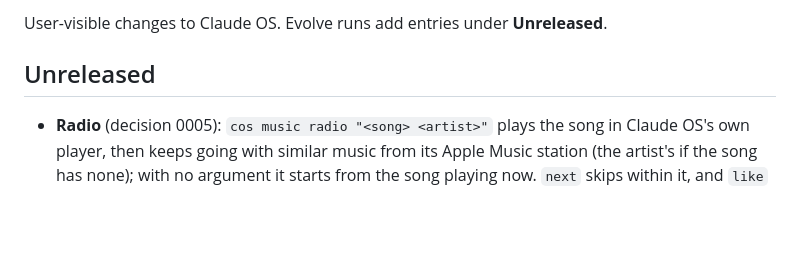
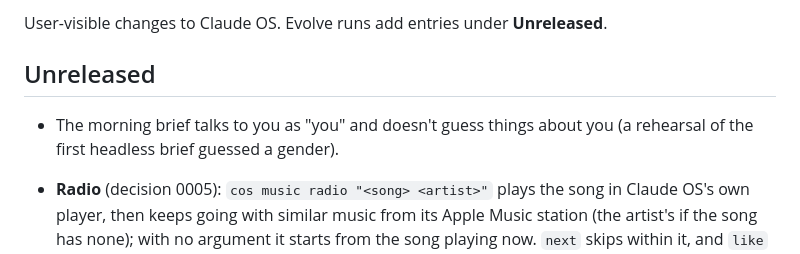
Before and after one commit to NobiResearch/Claude-OS, a Markdown page: CHANGELOG.md, the part around the change. Drawn GitHub-style; blank space fills up the shorter version.

Commit message:
Brief: talk to the human as "you", never guess who they are (#12)
A rehearsal of the first headless morning brief (run against the real
skill, feeds restored afterwards) worked end to end in under a minute,
but justified one item with a guess about the human's gender. The skill
now says to rest "why you'd care" on what memory actually says.


Claude-Session: https://claude.ai/code/session_01QQE8Tyq3NzMixhS8AT6n4T

Co-authored-by: Claude Opus 5.5 (1M context) <noreply@anthropic.com>

```diff
--- a/CHANGELOG.md
+++ b/CHANGELOG.md
@@ -3,6 +3,9 @@
 User-visible changes to Claude OS. Evolve runs add entries under **Unreleased**.
 
 ## Unreleased
+
+- The morning brief talks to you as "you" and doesn't guess things about you (a rehearsal
+  of the first headless brief guessed a gender).
 
 - **Radio** (decision 0005): `cos music radio "<song> <artist>"` plays the song in Claude
   OS's own player, then keeps going with similar music from its Apple Music station (the
```
Also changed, not shown: 1 other file.
